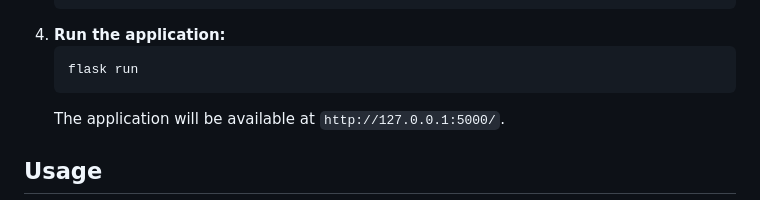
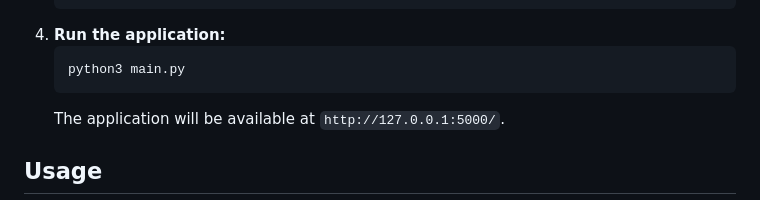
Before and after one commit to TazmeenAfroz/Expense-App, a Markdown page: README.md, the part around the change. GitHub-like rendering.

```diff
--- a/README.md
+++ b/README.md
@@ -41,7 +41,7 @@ cd flask-expense-app</code></pre>
             </li>
             <li>
                 <strong>Run the application:</strong>
-                <pre><code>flask run</code></pre>
+                <pre><code>python3 main.py</code></pre>
                 <p>The application will be available at <code>http://127.0.0.1:5000/</code>.</p>
             </li>
         </ol>
```
